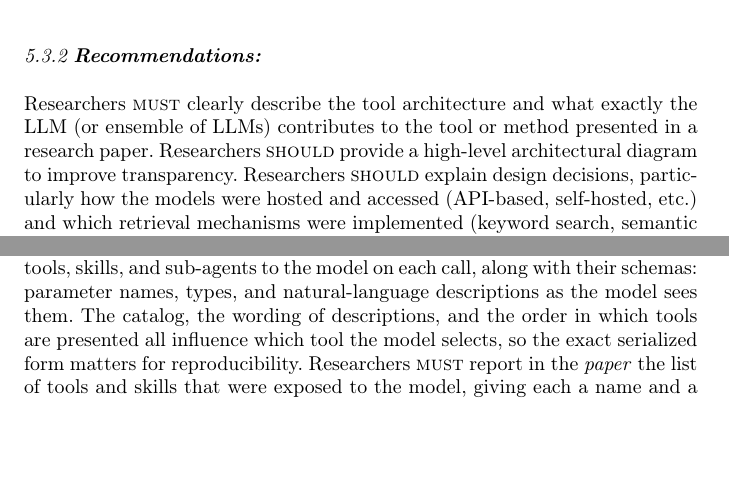
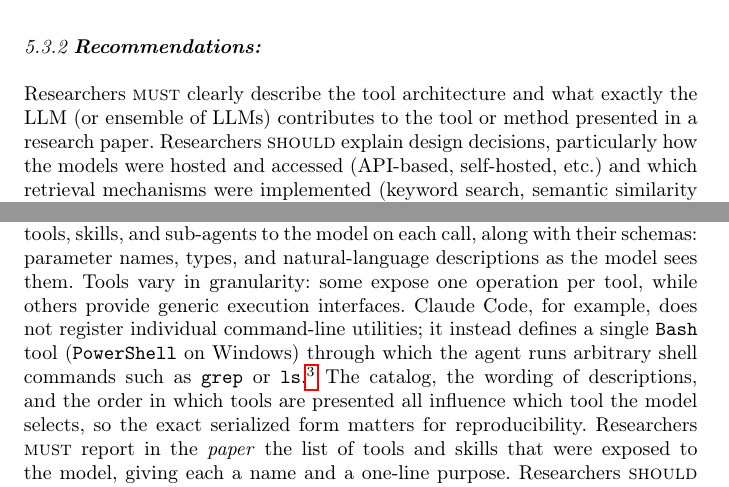
Before and after one commit to se-uhd/llm-guidelines-paper, a LaTeX paper (emse25-llm-guidelines.tex, which reads _guidelines/03_report-system-and-prompt-design.tex): two parts of pages 24 and 26 of 73, joined at a grey line, cut so that both start at the same text, the shorter picture padded with empty space. Compiled offline with pdfLaTeX.

Commit message:
Refine G3 architecture paragraph from review feedback
- Drop \should for architectural diagrams; the existing \must to
  describe the tool architecture already covers documentation, and the
  form should be left to authors. Updates G3 body, TL;DR, and checklist.
- Clarify tool granularity using Claude Code's generic Bash tool as an
  example, addressing a reviewer question about whether shell commands
  like grep/exec are registered as individual tools.

Co-Authored-By: Claude Opus 4.7 (1M context) <noreply@anthropic.com>

```diff
--- a/_guidelines/03_report-system-and-prompt-design.tex
+++ b/_guidelines/03_report-system-and-prompt-design.tex
@@ -23,7 +23,6 @@ Researchers are not expected to disclose prompts used only for such tasks.
 \guidelinesubsubsection{Recommendations}
 
 Researchers \must clearly describe the tool architecture and what exactly the LLM (or ensemble of LLMs) contributes to the tool or method presented in a research paper.
-Researchers \should provide a high-level architectural diagram to improve transparency.
 Researchers \should explain design decisions, particularly how the models were hosted and accessed (API-based, self-hosted, etc.) and which retrieval mechanisms were implemented (keyword search, semantic similarity matching, rule-based extraction, etc.).
 Researchers \mustnot omit critical architectural details that could affect reproducibility, such as dependencies on proprietary tools that influence tool behavior.
 For \emph{time-sensitive measurements}, the description of the hosting environment is central, as it can substantially impact the results.
@@ -54,6 +53,8 @@ Researchers \must describe which context-file mechanisms were used in their setu
 
 \paragraph{Tool Catalog and Skill Definitions:}
 Agentic systems expose a set of callable tools, skills, and sub-agents to the model on each call, along with their schemas: parameter names, types, and natural-language descriptions as the model sees them.
+Tools vary in granularity: some expose one operation per tool, while others provide generic execution interfaces.
+Claude Code, for example, does not register individual command-line utilities; it instead defines a single \texttt{Bash} tool (\texttt{PowerShell} on Windows) through which the agent runs arbitrary shell commands such as \texttt{grep} or \texttt{ls}.\footnote{\url{https://code.claude.com/docs/en/tools-reference}}
 The catalog, the wording of descriptions, and the order in which tools are presented all influence which tool the model selects, so the exact serialized form matters for reproducibility.
 Researchers \must report in the \paper the list of tools and skills that were exposed to the model, giving each a name and a one-line purpose.
 Researchers \should include the complete tool schemas, skill definitions, sub-agent definitions, and the identities of any connected Model Context Protocol (MCP) servers as \supplementarymaterial.
```
Also changed, not shown: _summary/checklist.tex (+1 -1 lines), _tldr/03_report-system-and-prompt-design-tldr.tex (+1 -1 lines).
